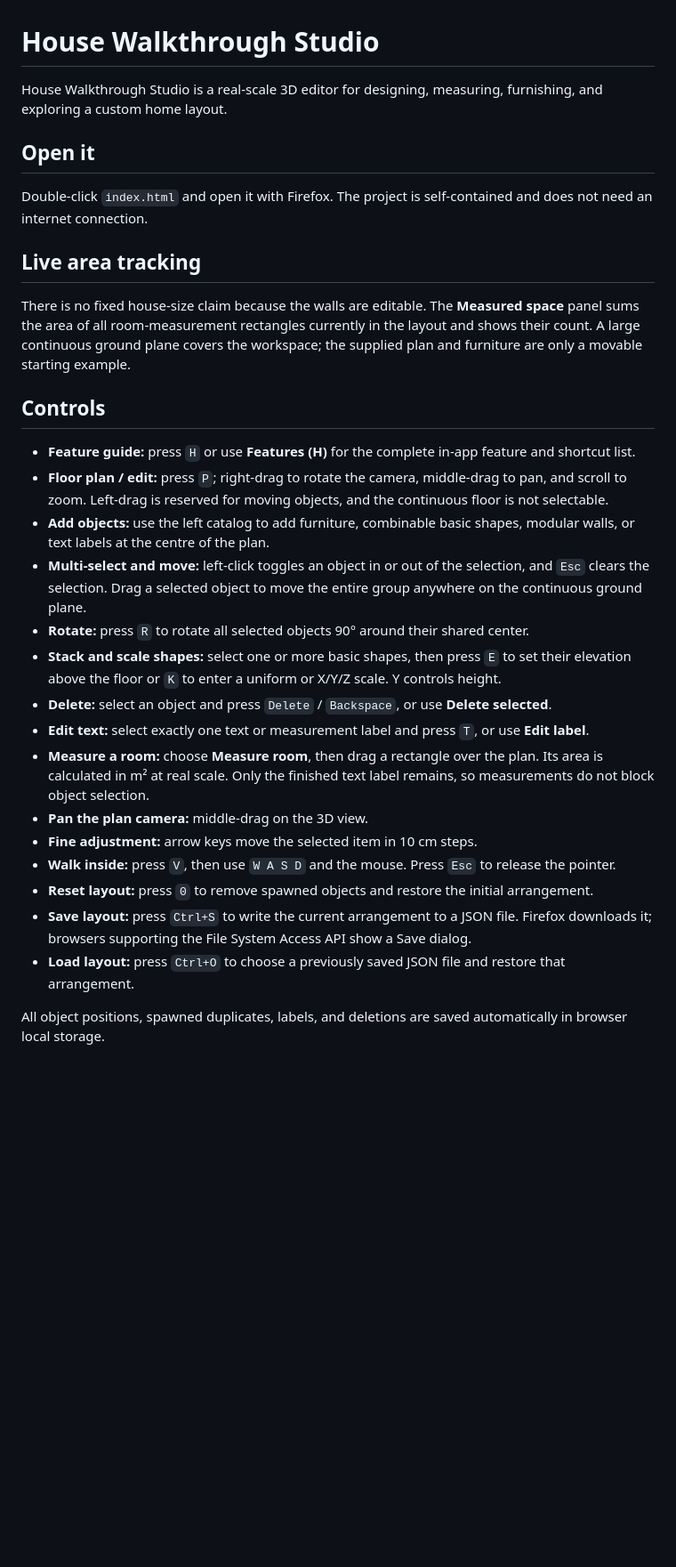
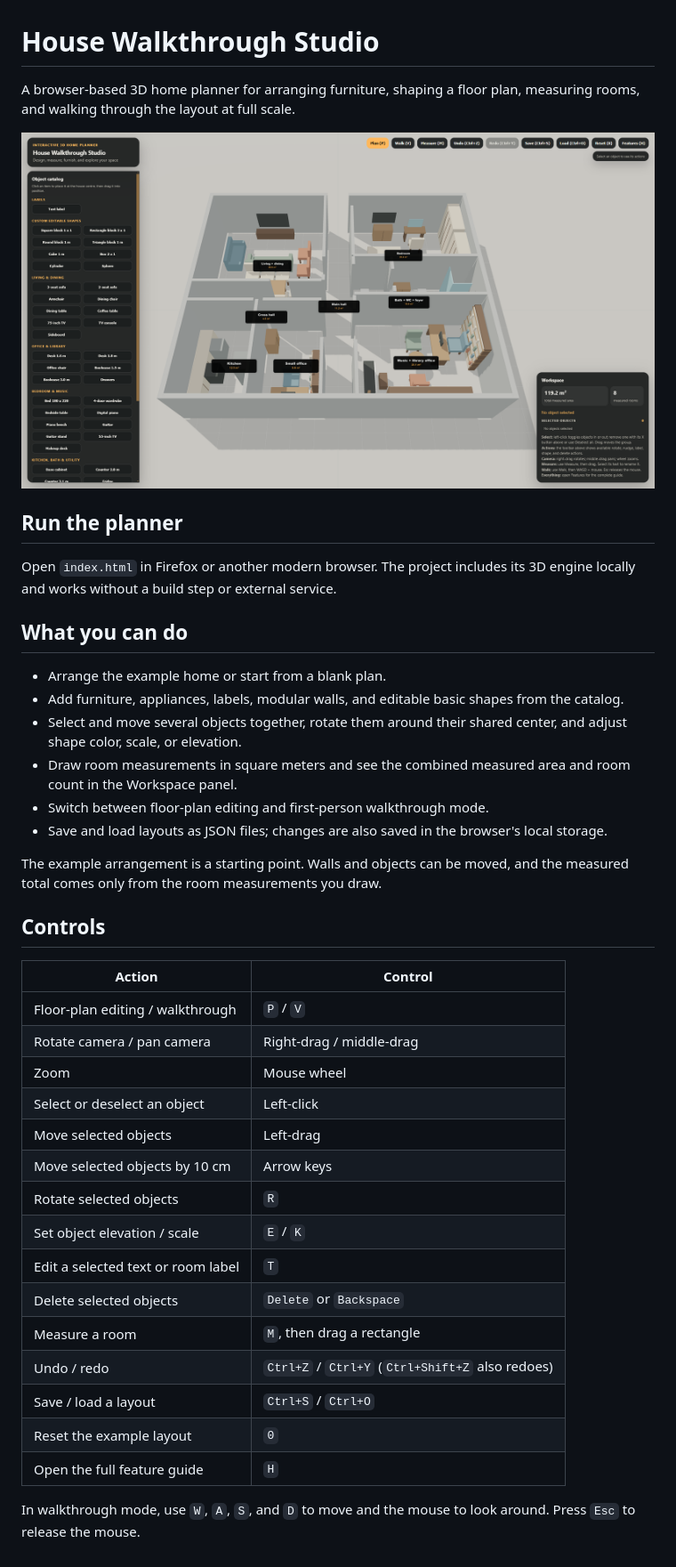
Before and after one commit to sfktrkl/house-walkthrough, a Markdown page: README.md, the part around the change. Shown: that part at 89% size. GitHub-like rendering; pictures changed too: preview.png (added); blank space fills up the shorter version.

Commit message:
Update project README and add preview image

```diff
--- a/README.md
+++ b/README.md
@@ -1,31 +1,42 @@
 # House Walkthrough Studio
 
-House Walkthrough Studio is a real-scale 3D editor for designing, measuring, furnishing, and exploring a custom home layout.
+A browser-based 3D home planner for arranging furniture, shaping a floor plan, measuring rooms, and walking through the layout at full scale.
 
-## Open it
+![House Walkthrough Studio preview](preview.png)
 
-Double-click `index.html` and open it with Firefox. The project is self-contained and does not need an internet connection.
+## Run the planner
 
-## Live area tracking
+Open `index.html` in Firefox or another modern browser. The project includes its 3D engine locally and works without a build step or external service.
 
-There is no fixed house-size claim because the walls are editable. The **Measured space** panel sums the area of all room-measurement rectangles currently in the layout and shows their count. A large continuous ground plane covers the workspace; the supplied plan and furniture are only a movable starting example.
+## What you can do
+
+- Arrange the example home or start from a blank plan.
+- Add furniture, appliances, labels, modular walls, and editable basic shapes from the catalog.
+- Select and move several objects together, rotate them around their shared center, and adjust shape color, scale, or elevation.
+- Draw room measurements in square meters and see the combined measured area and room count in the Workspace panel.
+- Switch between floor-plan editing and first-person walkthrough mode.
+- Save and load layouts as JSON files; changes are also saved in the browser's local storage.
+
+The example arrangement is a starting point. Walls and objects can be moved, and the measured total comes only from the room measurements you draw.
 
 ## Controls
 
-- **Feature guide:** press `H` or use **Features (H)** for the complete in-app feature and shortcut list.
-- **Floor plan / edit:** press `P`; right-drag to rotate the camera, middle-drag to pan, and scroll to zoom. Left-drag is reserved for moving objects, and the continuous floor is not selectable.
-- **Add objects:** use the left catalog to add furniture, combinable basic shapes, modular walls, or text labels at the centre of the plan.
-- **Multi-select and move:** left-click toggles an object in or out of the selection, and `Esc` clears the selection. Drag a selected object to move the entire group anywhere on the continuous ground plane.
-- **Rotate:** press `R` to rotate all selected objects 90° around their shared center.
-- **Stack and scale shapes:** select one or more basic shapes, then press `E` to set their elevation above the floor or `K` to enter a uniform or X/Y/Z scale. Y controls height.
-- **Delete:** select an object and press `Delete` / `Backspace`, or use **Delete selected**.
-- **Edit text:** select exactly one text or measurement label and press `T`, or use **Edit label**.
-- **Measure a room:** choose **Measure room**, then drag a rectangle over the plan. Its area is calculated in m² at real scale. Only the finished text label remains, so measurements do not block object selection.
-- **Pan the plan camera:** middle-drag on the 3D view.
-- **Fine adjustment:** arrow keys move the selected item in 10 cm steps.
-- **Walk inside:** press `V`, then use `W A S D` and the mouse. Press `Esc` to release the pointer.
-- **Reset layout:** press `0` to remove spawned objects and restore the initial arrangement.
-- **Save layout:** press `Ctrl+S` to write the current arrangement to a JSON file. Firefox downloads it; browsers supporting the File System Access API show a Save dialog.
-- **Load layout:** press `Ctrl+O` to choose a previously saved JSON file and restore that arrangement.
+| Action | Control |
+| --- | --- |
+| Floor-plan editing / walkthrough | `P` / `V` |
+| Rotate camera / pan camera | Right-drag / middle-drag |
+| Zoom | Mouse wheel |
+| Select or deselect an object | Left-click |
+| Move selected objects | Left-drag |
+| Move selected objects by 10 cm | Arrow keys |
+| Rotate selected objects | `R` |
+| Set object elevation / scale | `E` / `K` |
+| Edit a selected text or room label | `T` |
+| Delete selected objects | `Delete` or `Backspace` |
+| Measure a room | `M`, then drag a rectangle |
+| Undo / redo | `Ctrl+Z` / `Ctrl+Y` (`Ctrl+Shift+Z` also redoes) |
+| Save / load a layout | `Ctrl+S` / `Ctrl+O` |
+| Reset the example layout | `0` |
+| Open the full feature guide | `H` |
 
-All object positions, spawned duplicates, labels, and deletions are saved automatically in browser local storage.
+In walkthrough mode, use `W`, `A`, `S`, and `D` to move and the mouse to look around. Press `Esc` to release the mouse.
```
Also changed, not shown: 1 other file.
